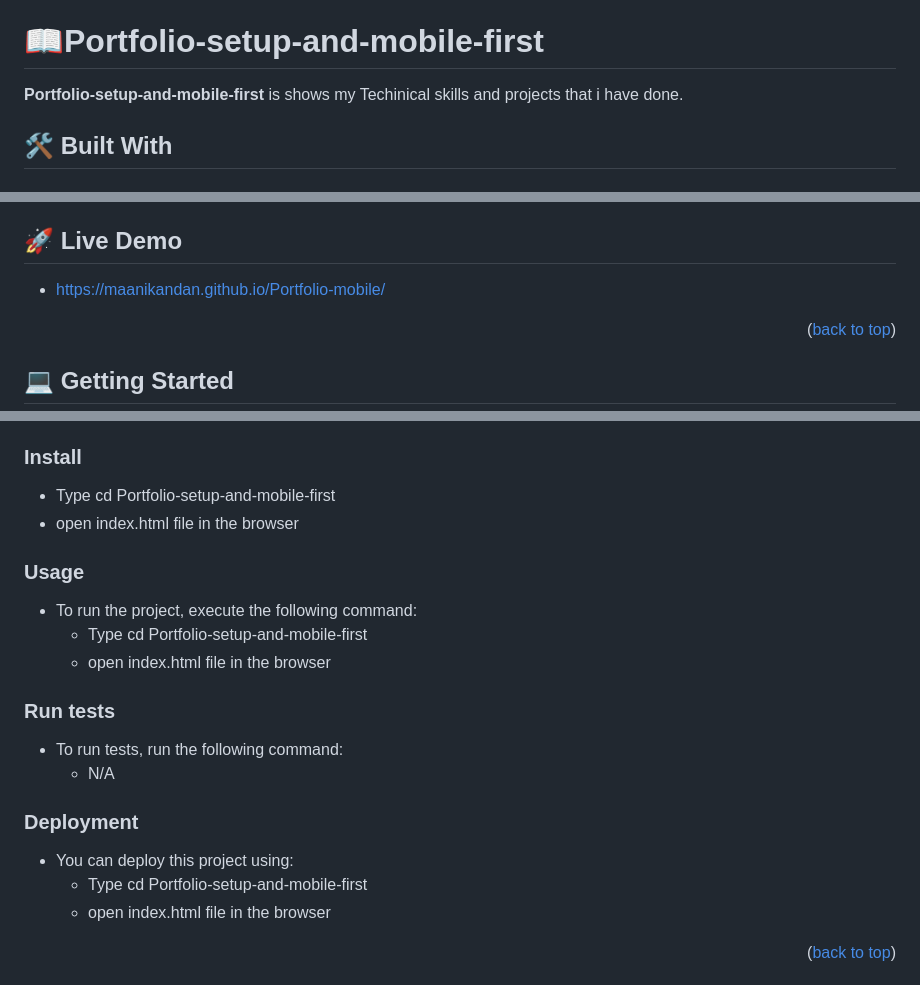
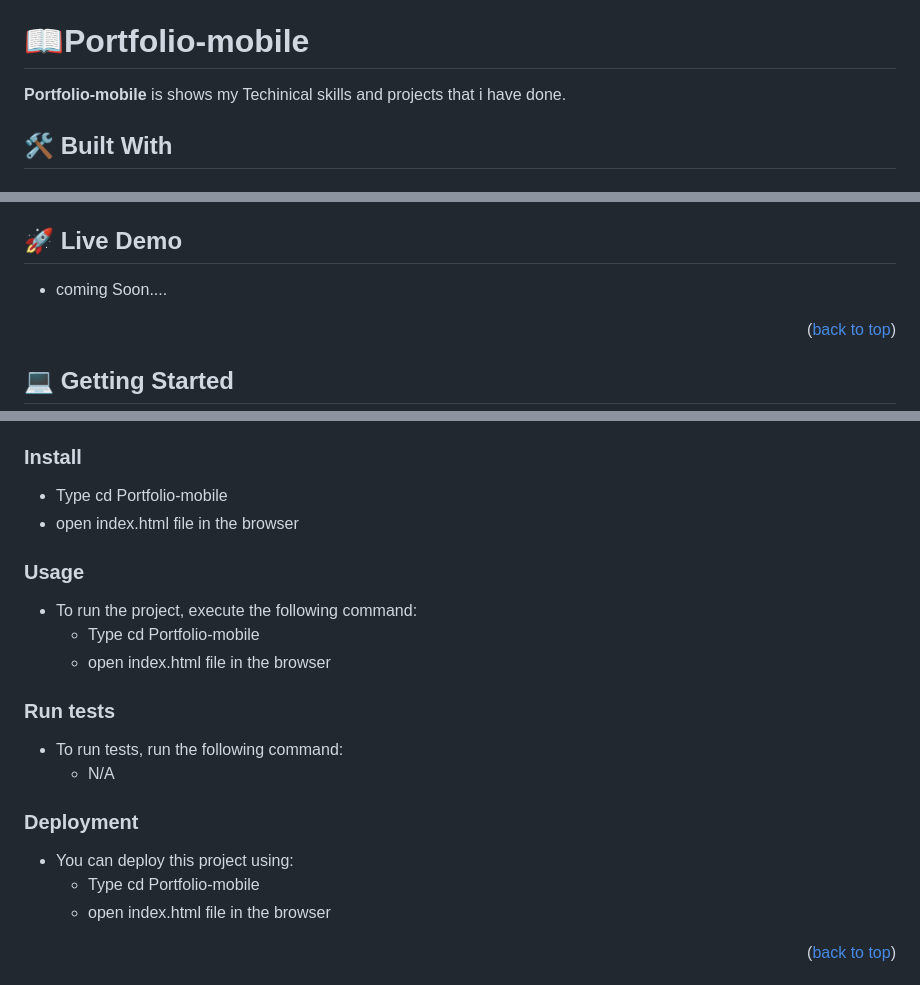
Before and after one commit to maanikandan/Portfolio-mobile, a Markdown page: README.md, 3 parts joined by grey strips. Drawn GitHub-style.

```diff
--- a/README.md
+++ b/README.md
@@ -25,10 +25,10 @@
 
 <!-- PROJECT DESCRIPTION -->
 
-# 📖Portfolio-setup-and-mobile-first<a name="about-project"></a>
+# 📖Portfolio-mobile<a name="about-project"></a>
 
 
-**Portfolio-setup-and-mobile-first** is shows my Techinical skills and projects that i have done.
+**Portfolio-mobile** is shows my Techinical skills and projects that i have done.
 
 ## 🛠 Built With <a name="built-with"></a>
 
@@ -72,7 +72,7 @@
 
 ## 🚀 Live Demo <a name="live-demo"></a>
 
-- https://maanikandan.github.io/Portfolio-mobile/
+- coming Soon....
 
 <p align="right">(<a href="#readme-top">back to top</a>)</p>
 
@@ -96,13 +96,13 @@ In order to run this project you need:
 
 ### Install
 
-- Type cd Portfolio-setup-and-mobile-first
+- Type cd Portfolio-mobile
 - open index.html file in the browser
 
 ### Usage
 
 - To run the project, execute the following command:
-  - Type cd Portfolio-setup-and-mobile-first
+  - Type cd Portfolio-mobile
   - open index.html file in the browser
 
 ### Run tests
@@ -113,7 +113,7 @@ In order to run this project you need:
 ### Deployment
 
 - You can deploy this project using:
-  - Type cd Portfolio-setup-and-mobile-first
+  - Type cd Portfolio-mobile
   - open index.html file in the browser
 
 
```
